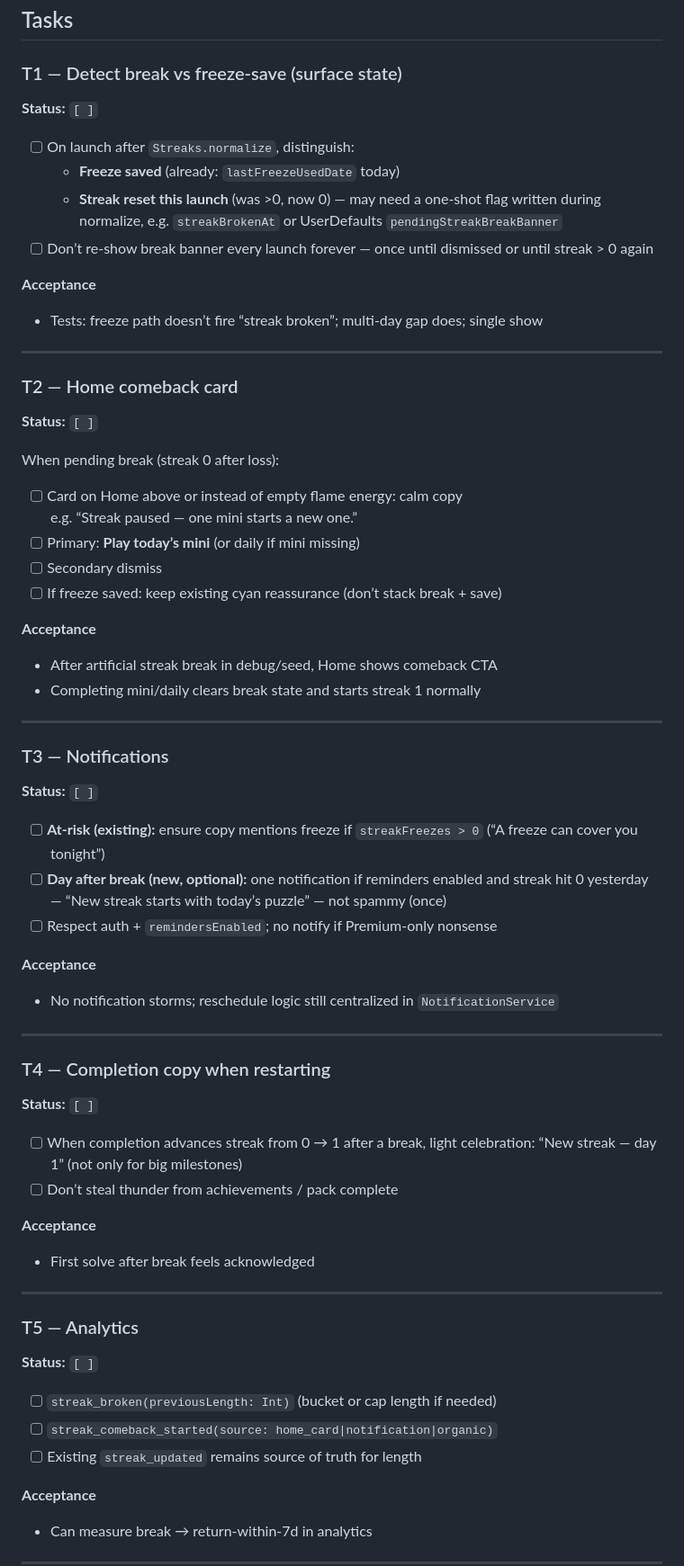
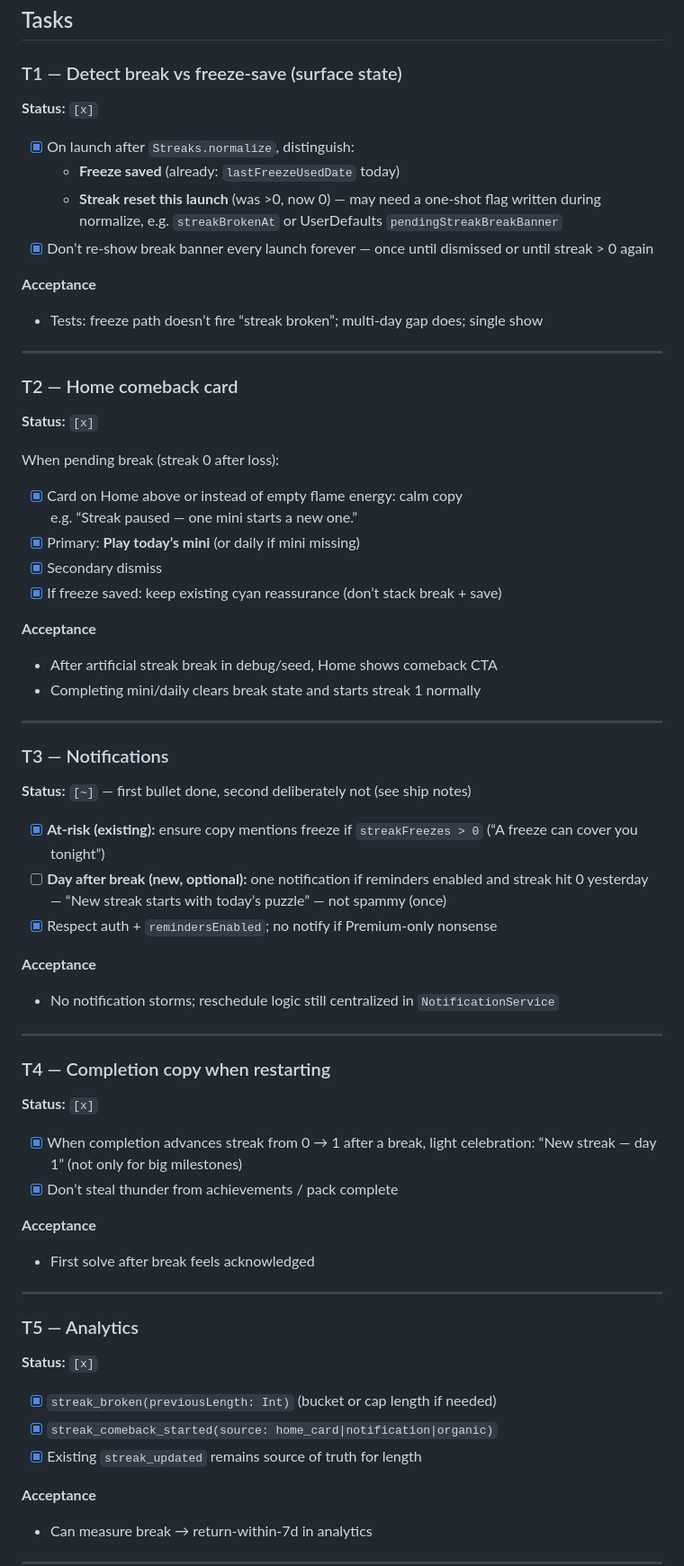
Before and after one commit to sambulosenda/bible-crossword-challenge, a Markdown page: roadmap/11-streak-comeback.md, the part around one of its changes. Shown at 90% size. Drawn GitHub-style.

```diff
--- a/roadmap/11-streak-comeback.md
+++ b/roadmap/11-streak-comeback.md
@@ -36,12 +36,12 @@ When a streak dies (or is one freeze from dying), make the next open feel like *
 
 ### T1 — Detect break vs freeze-save (surface state)
 
-**Status:** `[ ]`
+**Status:** `[x]`
 
-- [ ] On launch after `Streaks.normalize`, distinguish:
+- [x] On launch after `Streaks.normalize`, distinguish:
   - **Freeze saved** (already: `lastFreezeUsedDate` today)
   - **Streak reset this launch** (was >0, now 0) — may need a one-shot flag written during normalize, e.g. `streakBrokenAt` or UserDefaults `pendingStreakBreakBanner`
-- [ ] Don’t re-show break banner every launch forever — once until dismissed or until streak > 0 again
+- [x] Don’t re-show break banner every launch forever — once until dismissed or until streak > 0 again
 
 **Acceptance**
 - Tests: freeze path doesn’t fire “streak broken”; multi-day gap does; single show
@@ -50,15 +50,15 @@ When a streak dies (or is one freeze from dying), make the next open feel like *
 
 ### T2 — Home comeback card
 
-**Status:** `[ ]`
+**Status:** `[x]`
 
 When pending break (streak 0 after loss):
 
-- [ ] Card on Home above or instead of empty flame energy: calm copy
+- [x] Card on Home above or instead of empty flame energy: calm copy
   e.g. “Streak paused — one mini starts a new one.”
-- [ ] Primary: **Play today’s mini** (or daily if mini missing)
-- [ ] Secondary dismiss
-- [ ] If freeze saved: keep existing cyan reassurance (don’t stack break + save)
+- [x] Primary: **Play today’s mini** (or daily if mini missing)
+- [x] Secondary dismiss
+- [x] If freeze saved: keep existing cyan reassurance (don’t stack break + save)
 
 **Acceptance**
 - After artificial streak break in debug/seed, Home shows comeback CTA
@@ -68,11 +68,11 @@ When pending break (streak 0 after loss):
 
 ### T3 — Notifications
 
-**Status:** `[ ]`
+**Status:** `[~]` — first bullet done, second deliberately not (see ship notes)
 
-- [ ] **At-risk (existing):** ensure copy mentions freeze if `streakFreezes > 0` (“A freeze can cover you tonight”)
+- [x] **At-risk (existing):** ensure copy mentions freeze if `streakFreezes > 0` (“A freeze can cover you tonight”)
 - [ ] **Day after break (new, optional):** one notification if reminders enabled and streak hit 0 yesterday — “New streak starts with today’s puzzle” — not spammy (once)
-- [ ] Respect auth + `remindersEnabled`; no notify if Premium-only nonsense
+- [x] Respect auth + `remindersEnabled`; no notify if Premium-only nonsense
 
 **Acceptance**
 - No notification storms; reschedule logic still centralized in `NotificationService`
@@ -81,10 +81,10 @@ When pending break (streak 0 after loss):
 
 ### T4 — Completion copy when restarting
 
-**Status:** `[ ]`
+**Status:** `[x]`
 
-- [ ] When completion advances streak from 0 → 1 after a break, light celebration: “New streak — day 1” (not only for big milestones)
-- [ ] Don’t steal thunder from achievements / pack complete
+- [x] When completion advances streak from 0 → 1 after a break, light celebration: “New streak — day 1” (not only for big milestones)
+- [x] Don’t steal thunder from achievements / pack complete
 
 **Acceptance**
 - First solve after break feels acknowledged
@@ -93,11 +93,11 @@ When pending break (streak 0 after loss):
 
 ### T5 — Analytics
 
-**Status:** `[ ]`
+**Status:** `[x]`
 
-- [ ] `streak_broken(previousLength: Int)` (bucket or cap length if needed)
-- [ ] `streak_comeback_started(source: home_card|notification|organic)`
-- [ ] Existing `streak_updated` remains source of truth for length
+- [x] `streak_broken(previousLength: Int)` (bucket or cap length if needed)
+- [x] `streak_comeback_started(source: home_card|notification|organic)`
+- [x] Existing `streak_updated` remains source of truth for length
 
 **Acceptance**
 - Can measure break → return-within-7d in analytics
```
Also changed, not shown: other parts of roadmap/11-streak-comeback.md (+44 -6 lines).
